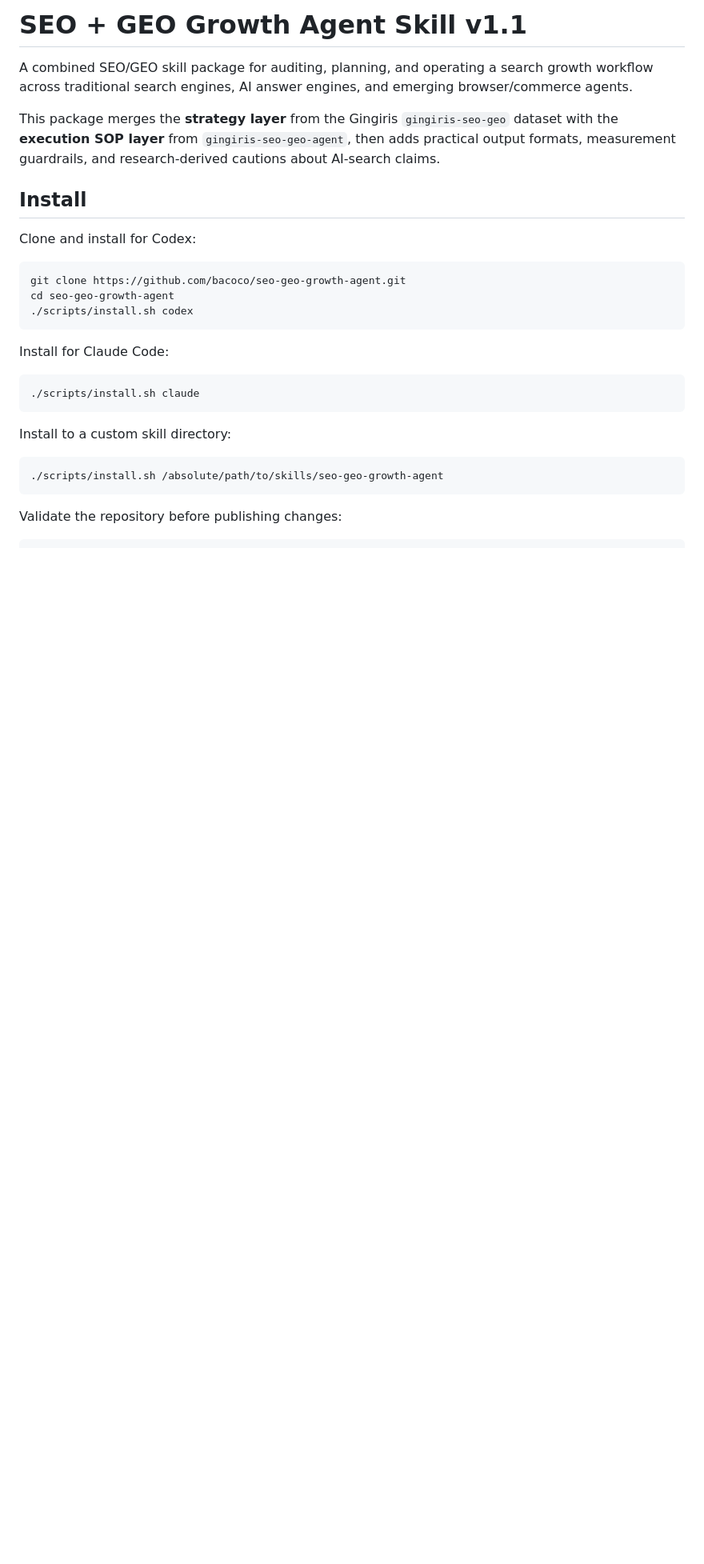
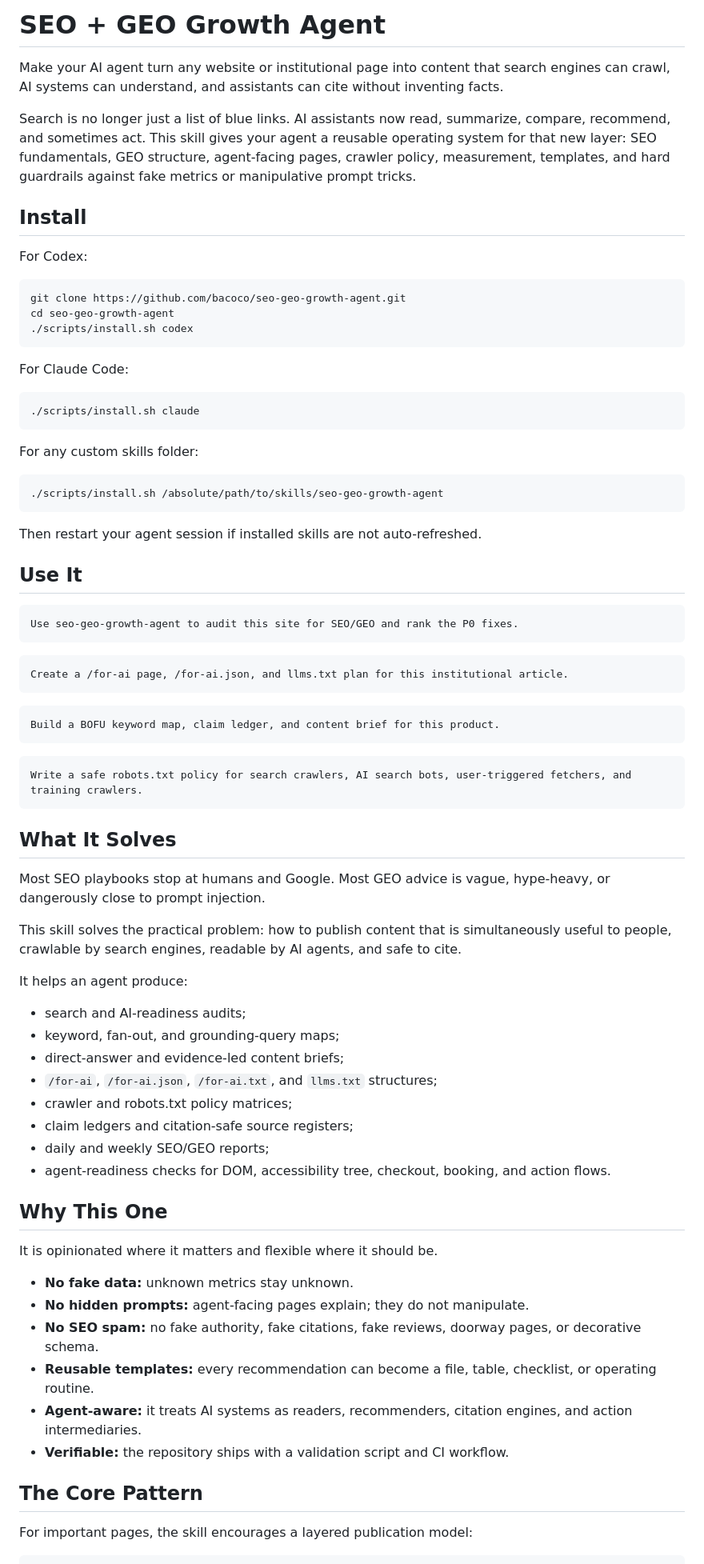
Before and after one commit to bacoco/seo-geo-growth-agent, a Markdown page: README.md, the part around one of its changes. Shown at 80% size. GitHub-like rendering; blank space fills up the shorter version.

Commit message:
Rewrite README for adoption and install clarity

````diff
--- a/README.md
+++ b/README.md
@@ -1,12 +1,12 @@
-# SEO + GEO Growth Agent Skill v1.1
+# SEO + GEO Growth Agent
 
-A combined SEO/GEO skill package for auditing, planning, and operating a search growth workflow across traditional search engines, AI answer engines, and emerging browser/commerce agents.
+Make your AI agent turn any website or institutional page into content that search engines can crawl, AI systems can understand, and assistants can cite without inventing facts.
 
-This package merges the **strategy layer** from the Gingiris `gingiris-seo-geo` dataset with the **execution SOP layer** from `gingiris-seo-geo-agent`, then adds practical output formats, measurement guardrails, and research-derived cautions about AI-search claims.
+Search is no longer just a list of blue links. AI assistants now read, summarize, compare, recommend, and sometimes act. This skill gives your agent a reusable operating system for that new layer: SEO fundamentals, GEO structure, agent-facing pages, crawler policy, measurement, templates, and hard guardrails against fake metrics or manipulative prompt tricks.
 
 ## Install
 
-Clone and install for Codex:
+For Codex:
 
 ```bash
 git clone https://github.com/bacoco/seo-geo-growth-agent.git
@@ -14,16 +14,67 @@ cd seo-geo-growth-agent
 ./scripts/install.sh codex
 ```
 
-Install for Claude Code:
+For Claude Code:
 
 ```bash
 ./scripts/install.sh claude
 ```
 
-Install to a custom skill directory:
+For any custom skills folder:
 
 ```bash
 ./scripts/install.sh /absolute/path/to/skills/seo-geo-growth-agent
 ```
 
-Validate the repository before publishing changes:
+Then restart your agent session if installed skills are not auto-refreshed.
+
+## Use It
+
+```text
+Use seo-geo-growth-agent to audit this site for SEO/GEO and rank the P0 fixes.
+```
+
+```text
+Create a /for-ai page, /for-ai.json, and llms.txt plan for this institutional article.
+```
+
+```text
+Build a BOFU keyword map, claim ledger, and content brief for this product.
+```
+
+```text
+Write a safe robots.txt policy for search crawlers, AI search bots, user-triggered fetchers, and training crawlers.
+```
+
+## What It Solves
+
+Most SEO playbooks stop at humans and Google. Most GEO advice is vague, hype-heavy, or dangerously close to prompt injection.
+
+This skill solves the practical problem: how to publish content that is simultaneously useful to people, crawlable by search engines, readable by AI agents, and safe to cite.
+
+It helps an agent produce:
+
+- search and AI-readiness audits;
+- keyword, fan-out, and grounding-query maps;
+- direct-answer and evidence-led content briefs;
+- `/for-ai`, `/for-ai.json`, `/for-ai.txt`, and `llms.txt` structures;
+- crawler and robots.txt policy matrices;
+- claim ledgers and citation-safe source registers;
+- daily and weekly SEO/GEO reports;
+- agent-readiness checks for DOM, accessibility tree, checkout, booking, and action flows.
+
+## Why This One
+
+It is opinionated where it matters and flexible where it should be.
+
+- **No fake data:** unknown metrics stay unknown.
+- **No hidden prompts:** agent-facing pages explain; they do not manipulate.
+- **No SEO spam:** no fake authority, fake citations, fake reviews, doorway pages, or decorative schema.
+- **Reusable templates:** every recommendation can become a file, table, checklist, or operating routine.
+- **Agent-aware:** it treats AI systems as readers, recommenders, citation engines, and action intermediaries.
+- **Verifiable:** the repository ships with a validation script and CI workflow.
+
+## The Core Pattern
+
+For important pages, the skill encourages a layered publication model:
+
````
Also changed, not shown: other parts of README.md (+46 -125 lines).
